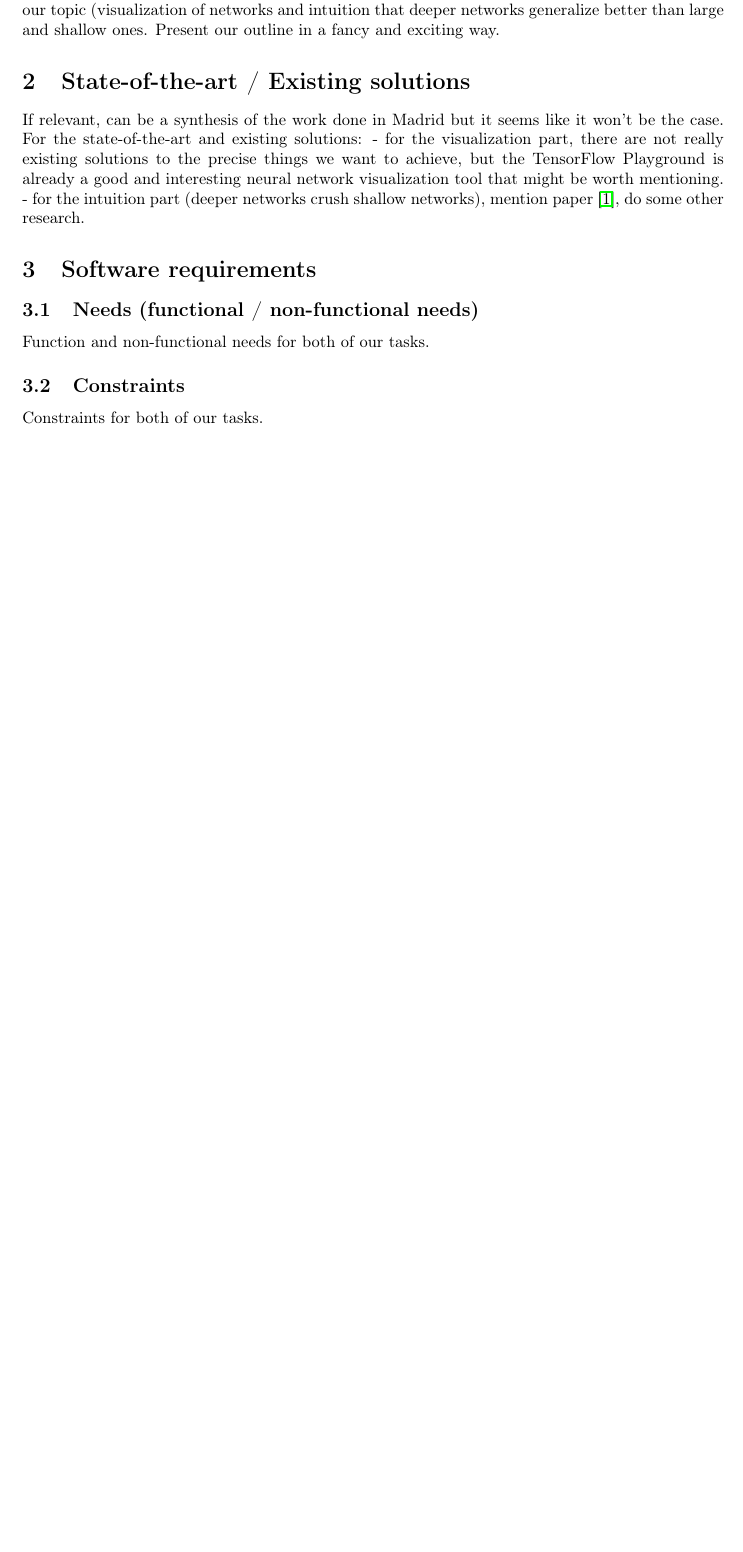
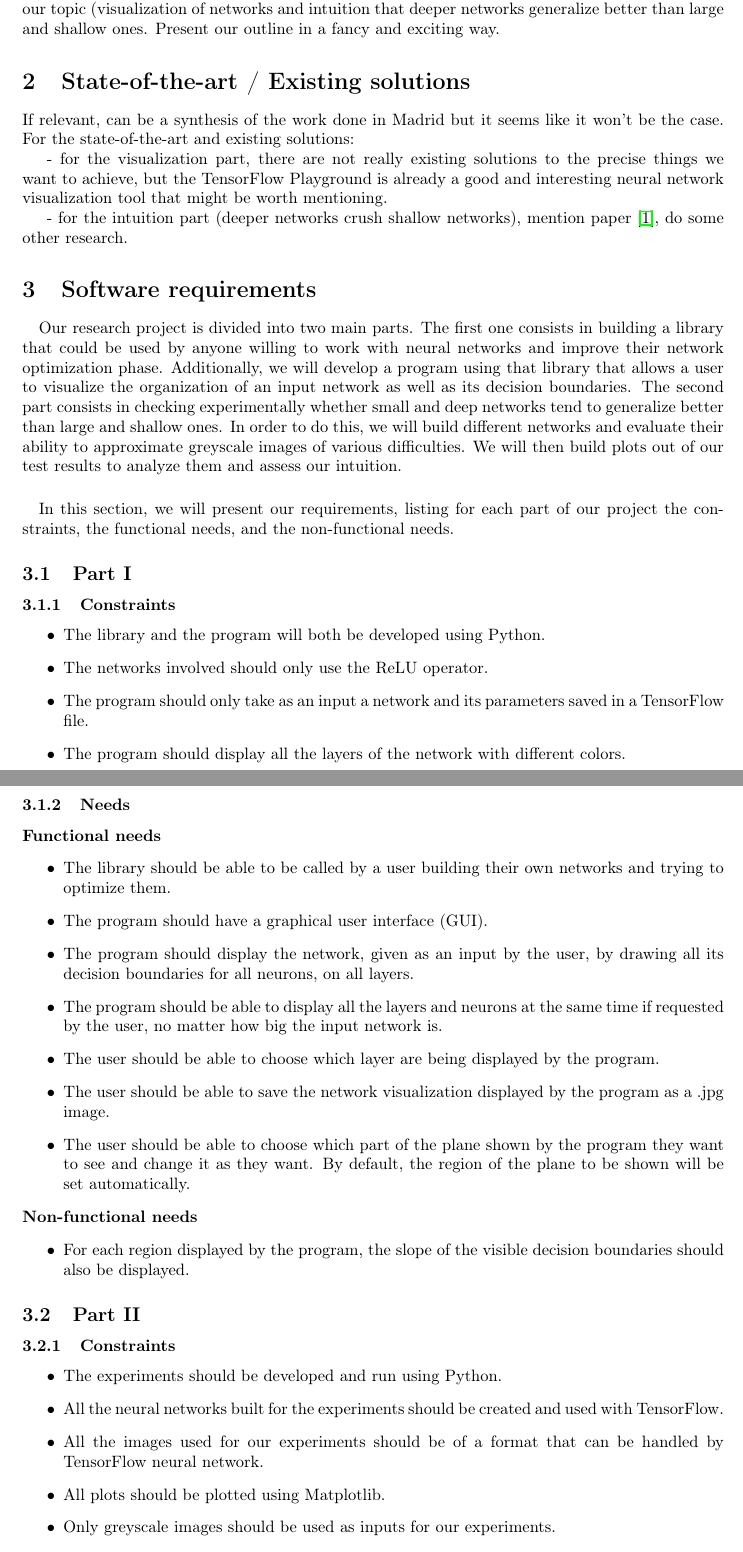
Before and after one commit to danimano/TRP, a LaTeX paper (Report/main.tex): part of page 1 of 2 before the commit and two parts of pages 1 and 2 of 3 after it, the two joined at a grey line, cut so that both start at the same text, the shorter picture padded with empty space. Compiled offline with pdfLaTeX.

Commit message:
Added the requirements to the report.

```diff
--- a/Report/main.tex
+++ b/Report/main.tex
@@ -21,8 +21,8 @@
 \usepackage[numbib]{tocbibind}
 \usepackage{hyperref}
 
-\title{Tutored Research Project II}
-\author{The Dream Team}
+\title{Tutored Research Project II (temporary title)}
+\author{Candice Bentéjac, Anna Csörgő, Dániel Hajtó}
 
 \begin{document}
 \maketitle
@@ -36,12 +36,51 @@ Upside-down pyramid which contains a description of our domain (deep neural netw
 
 \section{State-of-the-art / Existing solutions}
 If relevant, can be a synthesis of the work done in Madrid but it seems like it won't be the case. For the state-of-the-art and existing solutions:
+
+
 - for the visualization part, there are not really existing solutions to the precise things we want to achieve, but the TensorFlow Playground is already a good and interesting neural network visualization tool that might be worth mentioning.
+
+
 - for the intuition part (deeper networks crush shallow networks), mention paper \citep{Mhaskar17}, do some other research.
 
 
 \section{Software requirements}
-\subsection{Needs (functional / non-functional needs)}
-Function and non-functional needs for both of our tasks.
-\subsection{Constraints}
-Constraints for both of our tasks.
+\paragraph{}Our research project is divided into two main parts. The first one consists in building a library that could be used by anyone willing to work with neural networks and improve their network optimization phase. Additionally, we will develop a program using that library that allows a user to visualize the organization of an input network as well as its decision boundaries. The second part consists in checking experimentally whether small and deep networks tend to generalize better than large and shallow ones. In order to do this, we will build different networks and evaluate their ability to approximate greyscale images of various difficulties. We will then build plots out of our test results to analyze them and assess our intuition.
+
+\paragraph{}In this section, we will present our requirements, listing for each part of our project the constraints, the functional needs, and the non-functional needs.
+
+\subsection{Part I}
+\subsubsection{Constraints}
+\begin{itemize}
+\item The library and the program will both be developed using Python.
+\item The networks involved should only use the ReLU operator.
+\item The program should only take as an input a network and its parameters saved in a TensorFlow file.
+\item The program should display all the layers of the network with different colors.
+\end{itemize}
+
+\subsubsection{Needs}
+\noindent\textbf{Functional needs}
+\begin{itemize}
+\item The library should be able to be called by a user building their own networks and trying to optimize them.
+\item The program should have a graphical user interface (GUI).
+\item The program should display the network, given as an input by the user, by drawing all its decision boundaries for all neurons, on all layers.
+\item The program should be able to display all the layers and neurons at the same time if requested by the user, no matter how big the input network is.
+\item The user should be able to choose which layer are being displayed by the program.
+\item The user should be able to save the network visualization displayed by the program as a .jpg image.
+\item The user should be able to choose which part of the plane shown by the program they want to see and change it as they want. By default, the region of the plane to be shown will be set automatically.
+
+\end{itemize}
+\noindent\textbf{Non-functional needs}
+\begin{itemize}
+\item For each region displayed by the program, the slope of the visible decision boundaries should also be displayed.
+\end{itemize}
+
+\subsection{Part II}
+\subsubsection{Constraints}
+\begin{itemize}
+\item The experiments should be developed and run using Python.
+\item All the neural networks built for the experiments should be created and used with TensorFlow.
+\item All the images used for our experiments should be of a format that can be handled by TensorFlow neural network.
+\item All plots should be plotted using Matplotlib.
+\item Only greyscale images should be used as inputs for our experiments.
+\item The images used as inputs for our experiments should be of different types and difficulties: synthetic simple images (such as a black square on a white background), synthetic images with noise, synthetic textures, and real images.
```
Also changed, not shown: Report/main.tex (16 more changed lines).
